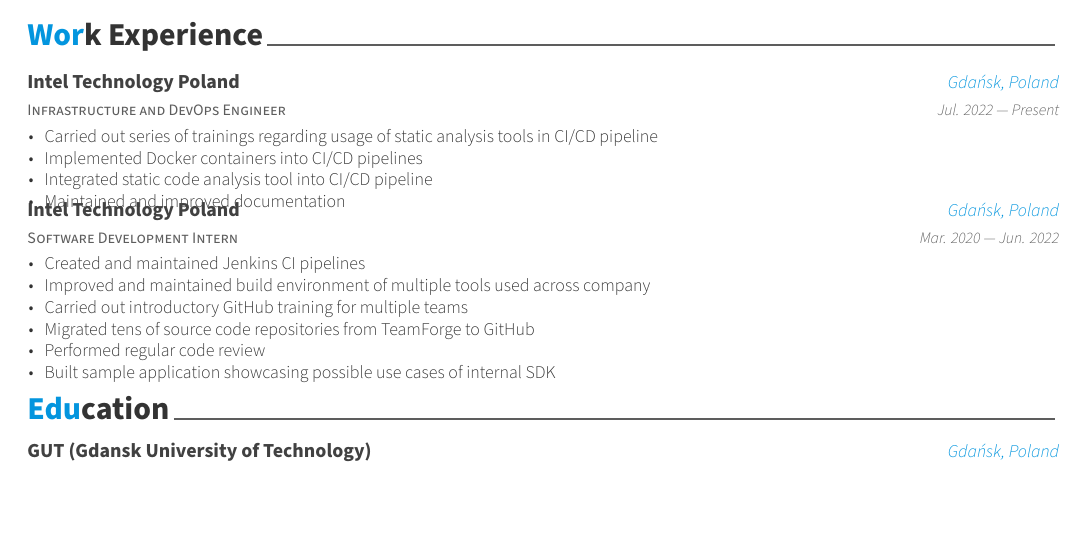
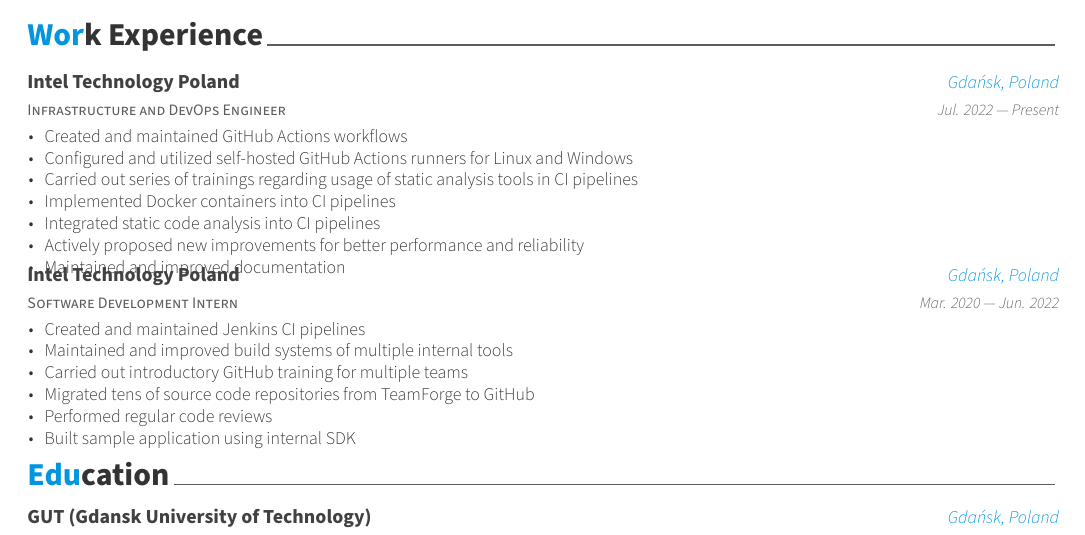
Before and after one commit to marcinjurczak/cv, a LaTeX CV (cv.tex, which reads cv/experience.tex): part of the page, cut so that both start at the same text, the shorter picture padded with empty space. Compiled offline with XeLaTeX.

Commit message:
Update experience.tex

```diff
--- a/cv/experience.tex
+++ b/cv/experience.tex
@@ -16,9 +16,12 @@
     {Jul. 2022 --- Present} % Date(s)
     {
         \begin{cvitems}
-        \item Carried out series of trainings regarding usage of static analysis tools in CI/CD pipeline
-        \item Implemented Docker containers into CI/CD pipelines
-        \item Integrated static code analysis tool into CI/CD pipeline
+        \item Created and maintained GitHub Actions workflows
+        \item Configured and utilized self‑hosted GitHub Actions runners for Linux and Windows
+        \item Carried out series of trainings regarding usage of static analysis tools in CI pipelines
+        \item Implemented Docker containers into CI pipelines
+        \item Integrated static code analysis into CI pipelines
+        \item Actively proposed new improvements for better performance and reliability
         \item Maintained and improved documentation
         \end{cvitems}
     }
@@ -31,12 +34,12 @@
     {Mar. 2020 --- Jun. 2022} % Date(s)
     {
         \begin{cvitems} % Description(s) of tasks/responsibilities
-        \item {Created and maintained Jenkins CI pipelines}
-        \item {Improved and maintained build environment of multiple tools used across company}
-        \item {Carried out introductory GitHub training for multiple teams}
-        \item {Migrated tens of source code repositories from TeamForge to GitHub}
-        \item {Performed regular code review}
-        \item {Built sample application showcasing possible use cases of internal SDK}
+        \item Created and maintained Jenkins CI pipelines
+        \item Maintained and improved build systems of multiple internal tools
+        \item Carried out introductory GitHub training for multiple teams
+        \item Migrated tens of source code repositories from TeamForge to GitHub
+        \item Performed regular code reviews
+        \item Built sample application using internal SDK
         \end{cvitems}
     }
 
```
